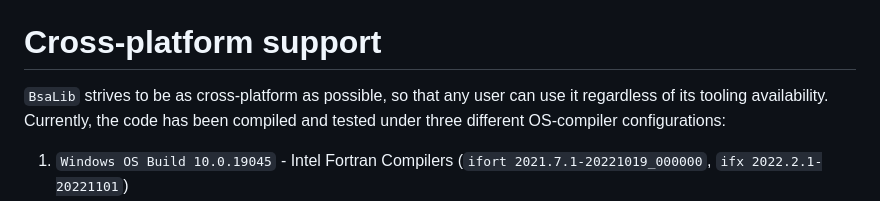
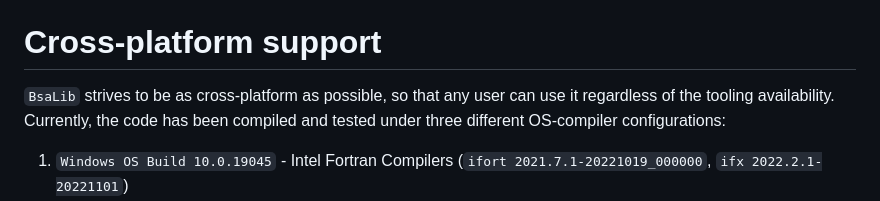
Before and after one commit to rboman/BsaLib, a Markdown page: README.md, the part around the change. Drawn GitHub-style.

Commit message:
[FIX] typo

```diff
--- a/README.md
+++ b/README.md
@@ -78,7 +78,7 @@ For full details, read the [external data section](https://github.com/miEsMar/Bs
 # Cross-platform support
 
 `BsaLib` strives to be as cross-platform as possible, so that any user can use it regardless of
-its tooling availability.
+the tooling availability.
 Currently, the code has been compiled and tested under three different OS-compiler configurations:
 
 1. `Windows OS Build 10.0.19045` - Intel Fortran Compilers (`ifort 2021.7.1-20221019_000000`, `ifx 2022.2.1-20221101`)
```
